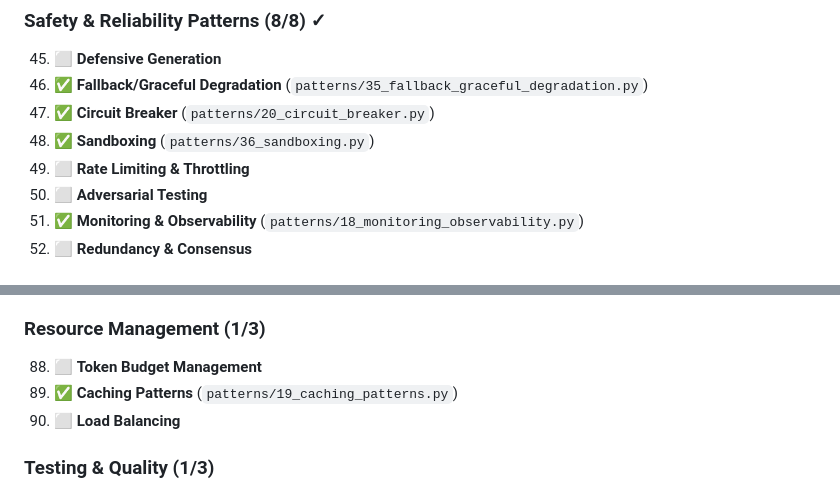
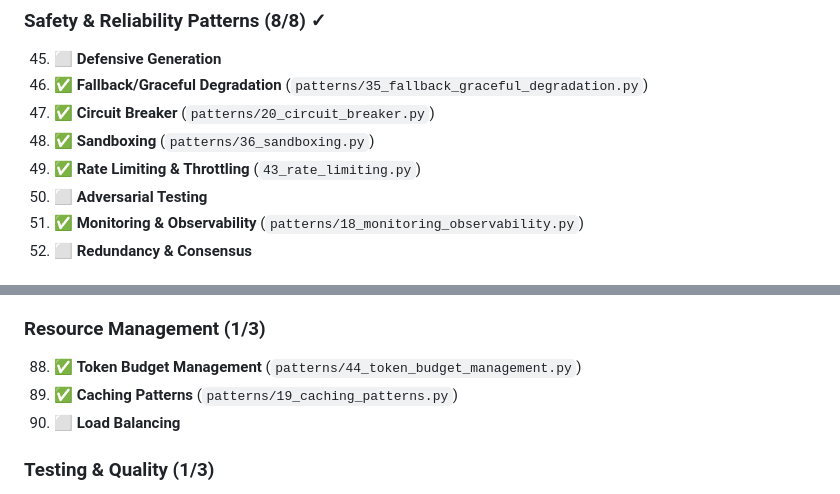
Before and after one commit to ayagup/genai-patterns, a Markdown page: implementations_README.md, 2 parts joined by grey strips. Rendered like a GitHub page.

```diff
--- a/implementations_README.md
+++ b/implementations_README.md
@@ -73,7 +73,7 @@
 46. ✅ **Fallback/Graceful Degradation** (`patterns/35_fallback_graceful_degradation.py`)
 47. ✅ **Circuit Breaker** (`patterns/20_circuit_breaker.py`)
 48. ✅ **Sandboxing** (`patterns/36_sandboxing.py`)
-49. ⬜ **Rate Limiting & Throttling**
+49. ✅ **Rate Limiting & Throttling** (`43_rate_limiting.py`)
 50. ⬜ **Adversarial Testing**
 51. ✅ **Monitoring & Observability** (`patterns/18_monitoring_observability.py`)
 52. ⬜ **Redundancy & Consensus**
@@ -99,7 +99,7 @@
 
 ### Resource Management (1/3)
 
-88. ⬜ **Token Budget Management**
+88. ✅ **Token Budget Management** (`patterns/44_token_budget_management.py`)
 89. ✅ **Caching Patterns** (`patterns/19_caching_patterns.py`)
 90. ⬜ **Load Balancing**
 
```
